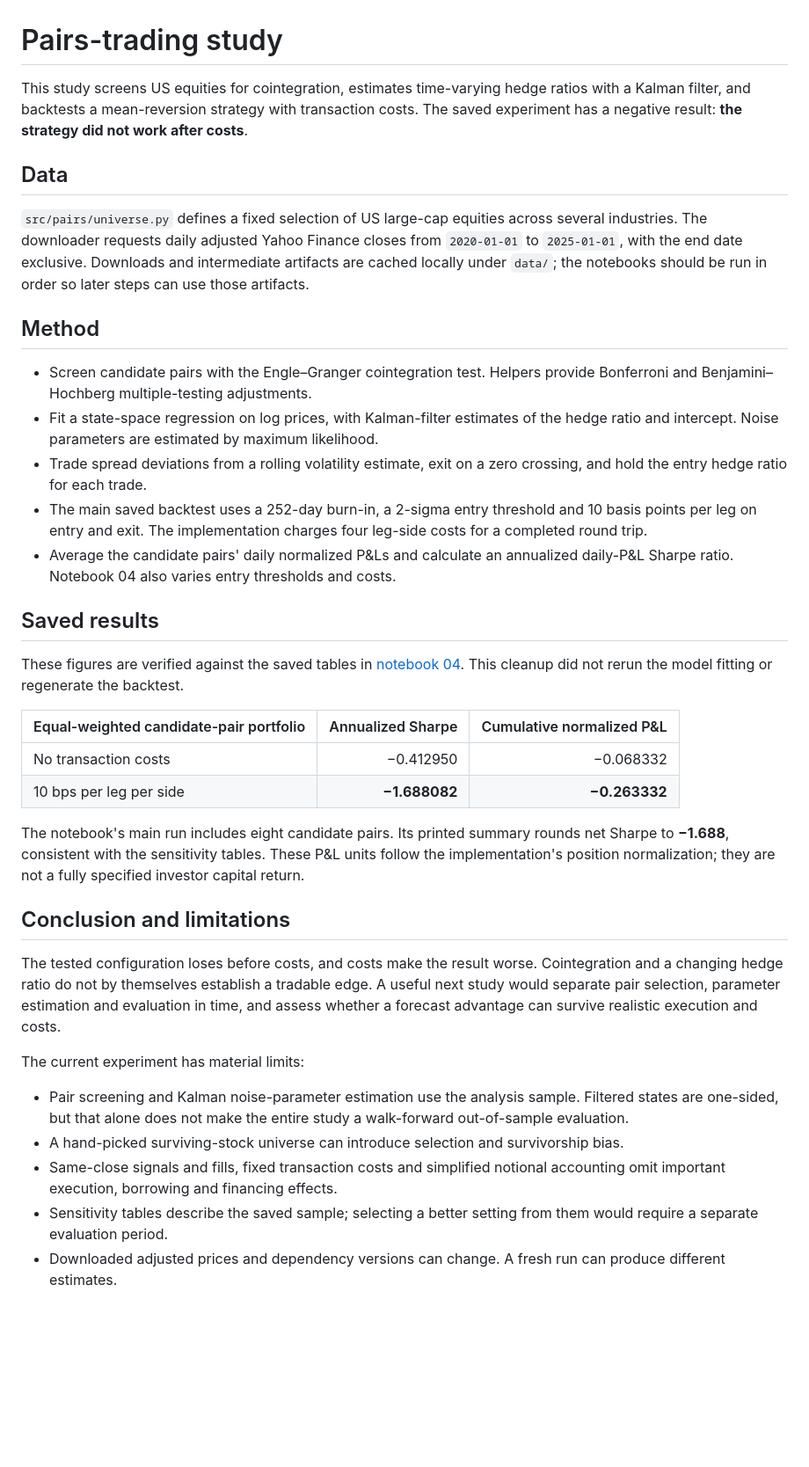
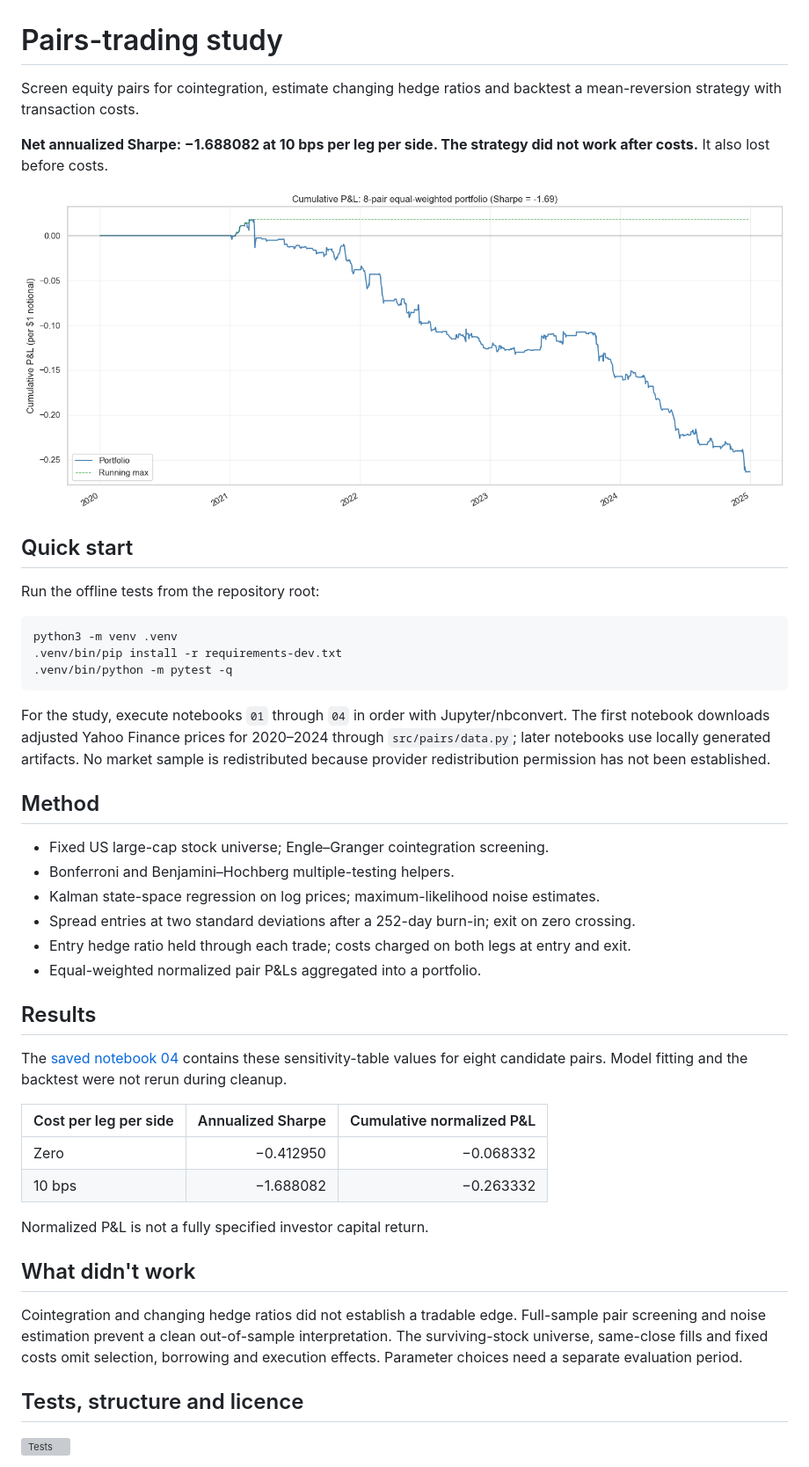
Before and after one commit to VChahar1/pairs-trading, a Markdown page: README.md, the part around one of its changes. Shown at 88% size. GitHub-like rendering; pictures changed too: assets/results.png (added); blank space fills up the shorter version; grey boxes are pictures that could not be loaded.

Commit message:
Add concise negative results, pinned setup and pytest CI

````diff
--- a/README.md
+++ b/README.md
@@ -1,39 +1,48 @@
 # Pairs-trading study
 
-This study screens US equities for cointegration, estimates time-varying hedge ratios with a Kalman filter, and backtests a mean-reversion strategy with transaction costs. The saved experiment has a negative result: **the strategy did not work after costs**.
+Screen equity pairs for cointegration, estimate changing hedge ratios and backtest a mean-reversion strategy with transaction costs.
 
-## Data
+**Net annualized Sharpe: −1.688082 at 10 bps per leg per side. The strategy did not work after costs.** It also lost before costs.
 
-`src/pairs/universe.py` defines a fixed selection of US large-cap equities across several industries. The downloader requests daily adjusted Yahoo Finance closes from `2020-01-01` to `2025-01-01`, with the end date exclusive. Downloads and intermediate artifacts are cached locally under `data/`; the notebooks should be run in order so later steps can use those artifacts.
+![Saved backtest output](assets/results.png)
+
+## Quick start
+
+Run the offline tests from the repository root:
+
+```bash
+python3 -m venv .venv
+.venv/bin/pip install -r requirements-dev.txt
+.venv/bin/python -m pytest -q
+```
+
+For the study, execute notebooks `01` through `04` in order with Jupyter/nbconvert. The first notebook downloads adjusted Yahoo Finance prices for 2020–2024 through `src/pairs/data.py`; later notebooks use locally generated artifacts. No market sample is redistributed because provider redistribution permission has not been established.
 
 ## Method
 
-- Screen candidate pairs with the Engle–Granger cointegration test. Helpers provide Bonferroni and Benjamini–Hochberg multiple-testing adjustments.
-- Fit a state-space regression on log prices, with Kalman-filter estimates of the hedge ratio and intercept. Noise parameters are estimated by maximum likelihood.
-- Trade spread deviations from a rolling volatility estimate, exit on a zero crossing, and hold the entry hedge ratio for each trade.
-- The main saved backtest uses a 252-day burn-in, a 2-sigma entry threshold and 10 basis points per leg on entry and exit. The implementation charges four leg-side costs for a completed round trip.
-- Average the candidate pairs' daily normalized P&Ls and calculate an annualized daily-P&L Sharpe ratio. Notebook 04 also varies entry thresholds and costs.
+- Fixed US large-cap stock universe; Engle–Granger cointegration screening.
+- Bonferroni and Benjamini–Hochberg multiple-testing helpers.
+- Kalman state-space regression on log prices; maximum-likelihood noise estimates.
+- Spread entries at two standard deviations after a 252-day burn-in; exit on zero crossing.
+- Entry hedge ratio held through each trade; costs charged on both legs at entry and exit.
+- Equal-weighted normalized pair P&Ls aggregated into a portfolio.
 
-## Saved results
+## Results
 
-These figures are verified against the saved tables in [notebook 04](notebooks/04_backtest.ipynb). This cleanup did not rerun the model fitting or regenerate the backtest.
+The [saved notebook 04](notebooks/04_backtest.ipynb) contains these sensitivity-table values for eight candidate pairs. Model fitting and the backtest were not rerun during cleanup.
 
-| Equal-weighted candidate-pair portfolio | Annualized Sharpe | Cumulative normalized P&L |
+| Cost per leg per side | Annualized Sharpe | Cumulative normalized P&L |
 |---|---:|---:|
-| No transaction costs | −0.412950 | −0.068332 |
-| 10 bps per leg per side | **−1.688082** | **−0.263332** |
+| Zero | −0.412950 | −0.068332 |
+| 10 bps | −1.688082 | −0.263332 |
 
-The notebook's main run includes eight candidate pairs. Its printed summary rounds net Sharpe to **−1.688**, consistent with the sensitivity tables. These P&L units follow the implementation's position normalization; they are not a fully specified investor capital return.
+Normalized P&L is not a fully specified investor capital return.
 
-## Conclusion and limitations
+## What didn't work
 
-The tested configuration loses before costs, and costs make the result worse. Cointegration and a changing hedge ratio do not by themselves establish a tradable edge. A useful next study would separate pair selection, parameter estimation and evaluation in time, and assess whether a forecast advantage can survive realistic execution and costs.
+Cointegration and changing hedge ratios did not establish a tradable edge. Full-sample pair screening and noise estimation prevent a clean out-of-sample interpretation. The surviving-stock universe, same-close fills and fixed costs omit selection, borrowing and execution effects. Parameter choices need a separate evaluation period.
 
-The current experiment has material limits:
+## Tests, structure and licence
 
-- Pair screening and Kalman noise-parameter estimation use the analysis sample. Filtered states are one-sided, but that alone does not make the entire study a walk-forward out-of-sample evaluation.
-- A hand-picked surviving-stock universe can introduce selection and survivorship bias.
-- Same-close signals and fills, fixed transaction costs and simplified notional accounting omit important execution, borrowing and financing effects.
-- Sensitivity tables describe the saved sample; selecting a better setting from them would require a separate evaluation period.
-- Downloaded adjusted prices and dependency versions can change. A fresh run can produce different estimates.
+[![Tests](https://github.com/VChahar1/pairs-trading/actions/workflows/tests.yml/badge.svg)](https://github.com/VChahar1/pairs-trading/actions/workflows/tests.yml)
 
````
Also changed, not shown: other parts of README.md (+1 -17 lines), 10 other files.
